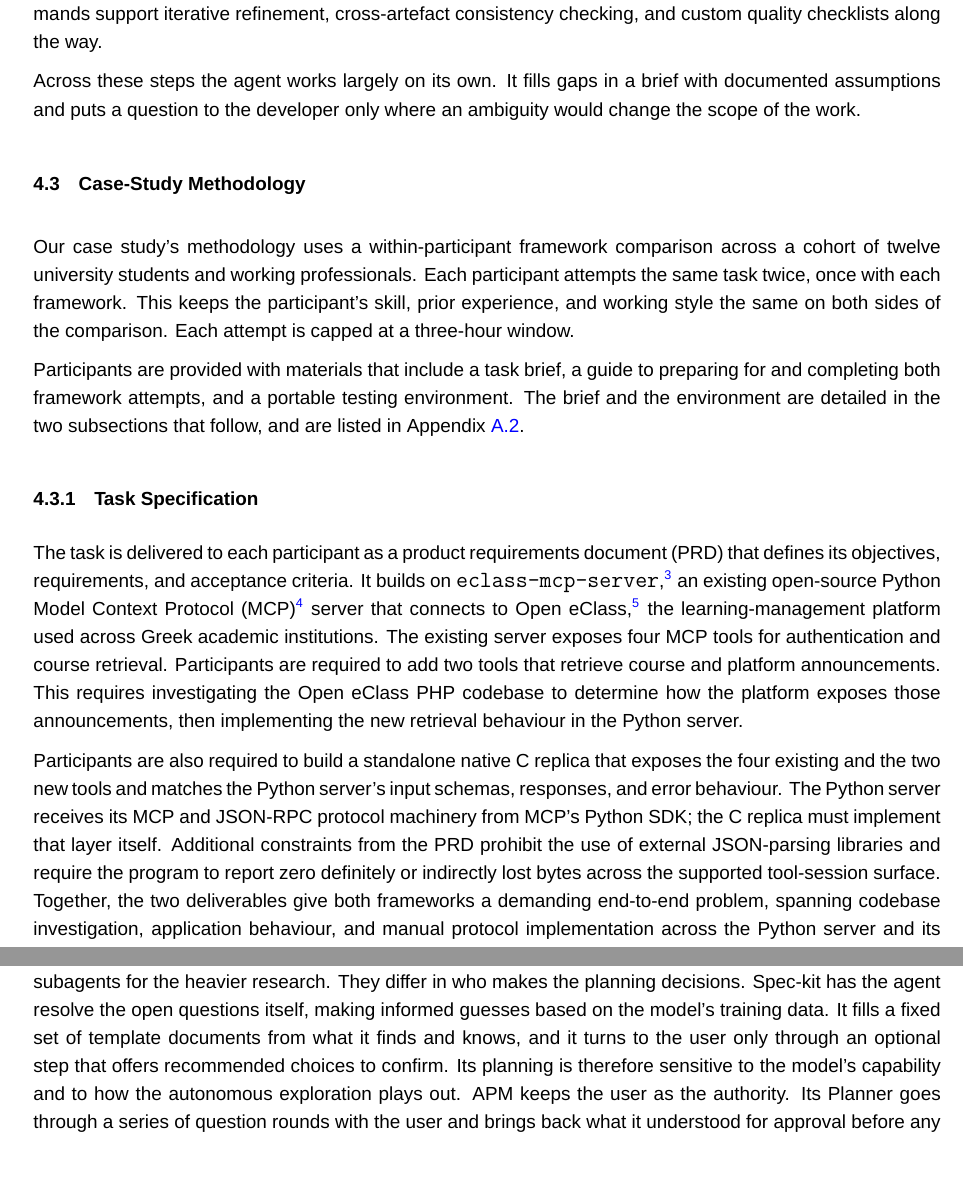
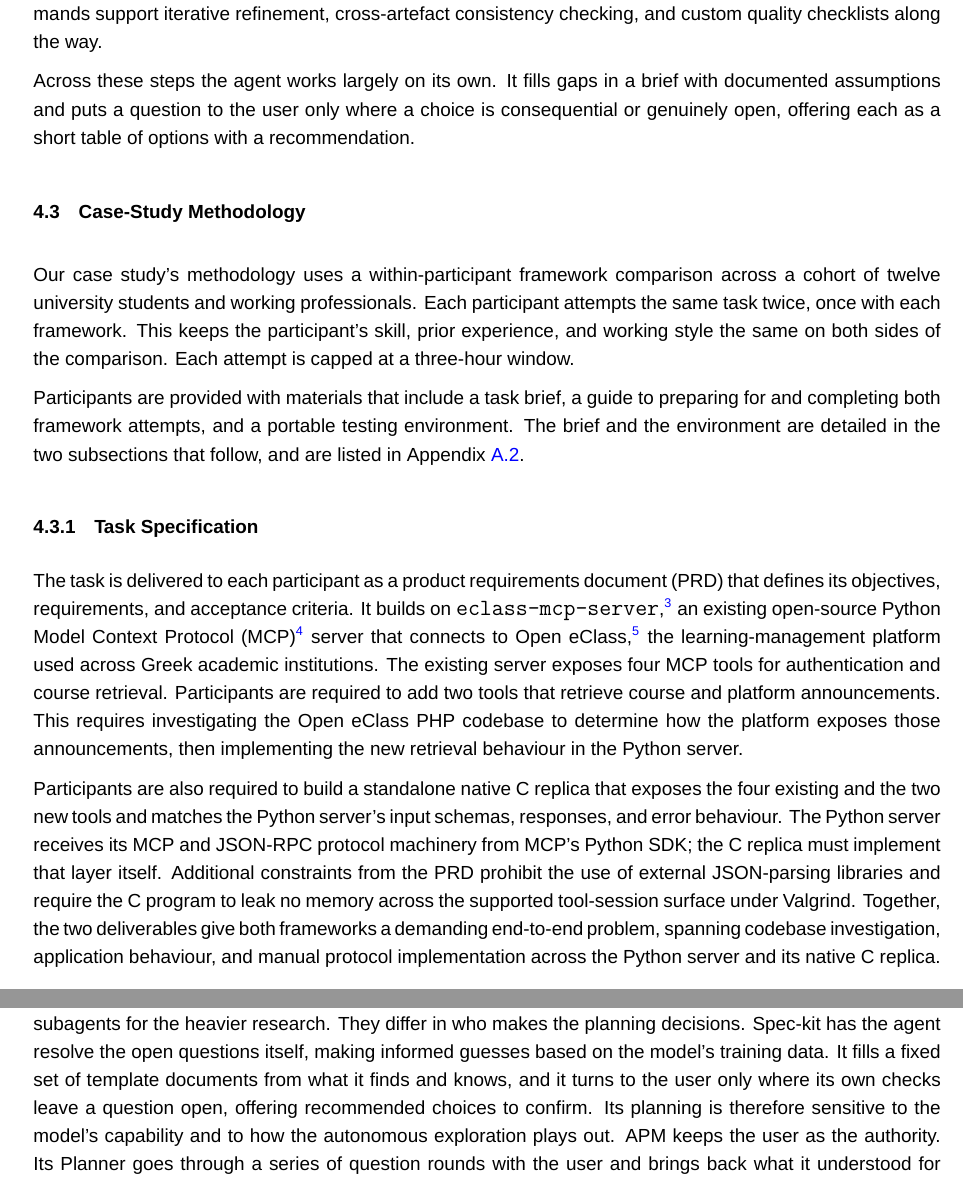
Before and after one commit to sdi2200262/bsc-apm-thesis, a LaTeX thesis (thesis.tex, which reads chapters/discussions/discussions.tex, chapters/evaluation/evaluation.tex): two parts of pages 28 and 47 of 73, joined at a grey line, cut so that both start at the same text. Compiled offline with XeLaTeX; a missing font is replaced by an installed copy or a similar font.

Commit message:
fix(thesis): correct the apm and spec-kit source accounts

```diff
--- a/chapters/discussions/discussions.tex
+++ b/chapters/discussions/discussions.tex
@@ -5,7 +5,7 @@
 \section{Two Realisations of Spec-Driven Planning}
 \label{sec:discussions-sdd}
 
-Both frameworks plan and create specifications before they build, and both explore the codebase and dispatch subagents for the heavier research. They differ in who makes the planning decisions. Spec-kit has the agent resolve the open questions itself, making informed guesses based on the model's training data. It fills a fixed set of template documents from what it finds and knows, and it turns to the user only through an optional step that offers recommended choices to confirm. Its planning is therefore sensitive to the model's capability and to how the autonomous exploration plays out. APM keeps the user as the authority. Its Planner goes through a series of question rounds with the user and brings back what it understood for approval before any document is written. It is directed to ask rather than assume, and it produces a few short planning documents that generalise across project types. The task brief the participants worked from was already detailed, yet under it APM still asked many targeted questions grounded in its research, while Spec-kit, with the same brief, asked few.
+Both frameworks plan and create specifications before they build, and both explore the codebase and dispatch subagents for the heavier research. They differ in who makes the planning decisions. Spec-kit has the agent resolve the open questions itself, making informed guesses based on the model's training data. It fills a fixed set of template documents from what it finds and knows, and it turns to the user only where its own checks leave a question open, offering recommended choices to confirm. Its planning is therefore sensitive to the model's capability and to how the autonomous exploration plays out. APM keeps the user as the authority. Its Planner goes through a series of question rounds with the user and brings back what it understood for approval before any document is written. It is directed to ask rather than assume, and it produces a few short planning documents that generalise across project types. The task brief the participants worked from was already detailed, yet under it APM still asked many targeted questions grounded in its research, while Spec-kit, with the same brief, asked few.
 
 Both gate their planning and ask the user for approval. APM's gates are points where the user approves each planning document, while Spec-kit's are the agent's own validation checks and a holistic presentation to the user at the end.
 
--- a/chapters/evaluation/evaluation.tex
+++ b/chapters/evaluation/evaluation.tex
@@ -33,7 +33,7 @@ Spec-kit's workflow is driven by a set of commands that the developer triggers,
 
 Finally, \texttt{/speckit-implement} has the agent work through the task list in sequence, while further commands support iterative refinement, cross-artefact consistency checking, and custom quality checklists along the way.
 
-Across these steps the agent works largely on its own. It fills gaps in a brief with documented assumptions and puts a question to the developer only where an ambiguity would change the scope of the work.
+Across these steps the agent works largely on its own. It fills gaps in a brief with documented assumptions and puts a question to the user only where a choice is consequential or genuinely open, offering each as a short table of options with a recommendation.
 
 \section{Case-Study Methodology}
 \label{sec:evaluation-case-study-methodology}
@@ -47,7 +47,7 @@ Participants are provided with materials that include a task brief, a guide to p
 
 The task is delivered to each participant as a product requirements document (PRD) that defines its objectives, requirements, and acceptance criteria. It builds on \texttt{eclass-mcp-server},\footnote{Repository available at: \url{https://github.com/sdi2200262/eclass-mcp-server}} an existing open-source Python Model Context Protocol (MCP)\footnote{Protocol specification available at: \url{https://modelcontextprotocol.io}} server that connects to Open eClass,\footnote{Repository available at: \url{https://github.com/gunet/openeclass}} the learning-management platform used across Greek academic institutions. The existing server exposes four MCP tools for authentication and course retrieval. Participants are required to add two tools that retrieve course and platform announcements. This requires investigating the Open eClass PHP codebase to determine how the platform exposes those announcements, then implementing the new retrieval behaviour in the Python server.
 
-Participants are also required to build a standalone native C replica that exposes the four existing and the two new tools and matches the Python server's input schemas, responses, and error behaviour. The Python server receives its MCP and JSON-RPC protocol machinery from MCP's Python SDK; the C replica must implement that layer itself. Additional constraints from the PRD prohibit the use of external JSON-parsing libraries and require the program to report zero definitely or indirectly lost bytes across the supported tool-session surface. Together, the two deliverables give both frameworks a demanding end-to-end problem, spanning codebase investigation, application behaviour, and manual protocol implementation across the Python server and its native C replica.
+Participants are also required to build a standalone native C replica that exposes the four existing and the two new tools and matches the Python server's input schemas, responses, and error behaviour. The Python server receives its MCP and JSON-RPC protocol machinery from MCP's Python SDK; the C replica must implement that layer itself. Additional constraints from the PRD prohibit the use of external JSON-parsing libraries and require the C program to leak no memory across the supported tool-session surface under Valgrind. Together, the two deliverables give both frameworks a demanding end-to-end problem, spanning codebase investigation, application behaviour, and manual protocol implementation across the Python server and its native C replica.
 
 \subsection{Task Environment}
 \label{sec:evaluation-task-environment}
```
Also changed, not shown: chapters/framework-design/framework-design.tex (+2 -2 lines).
